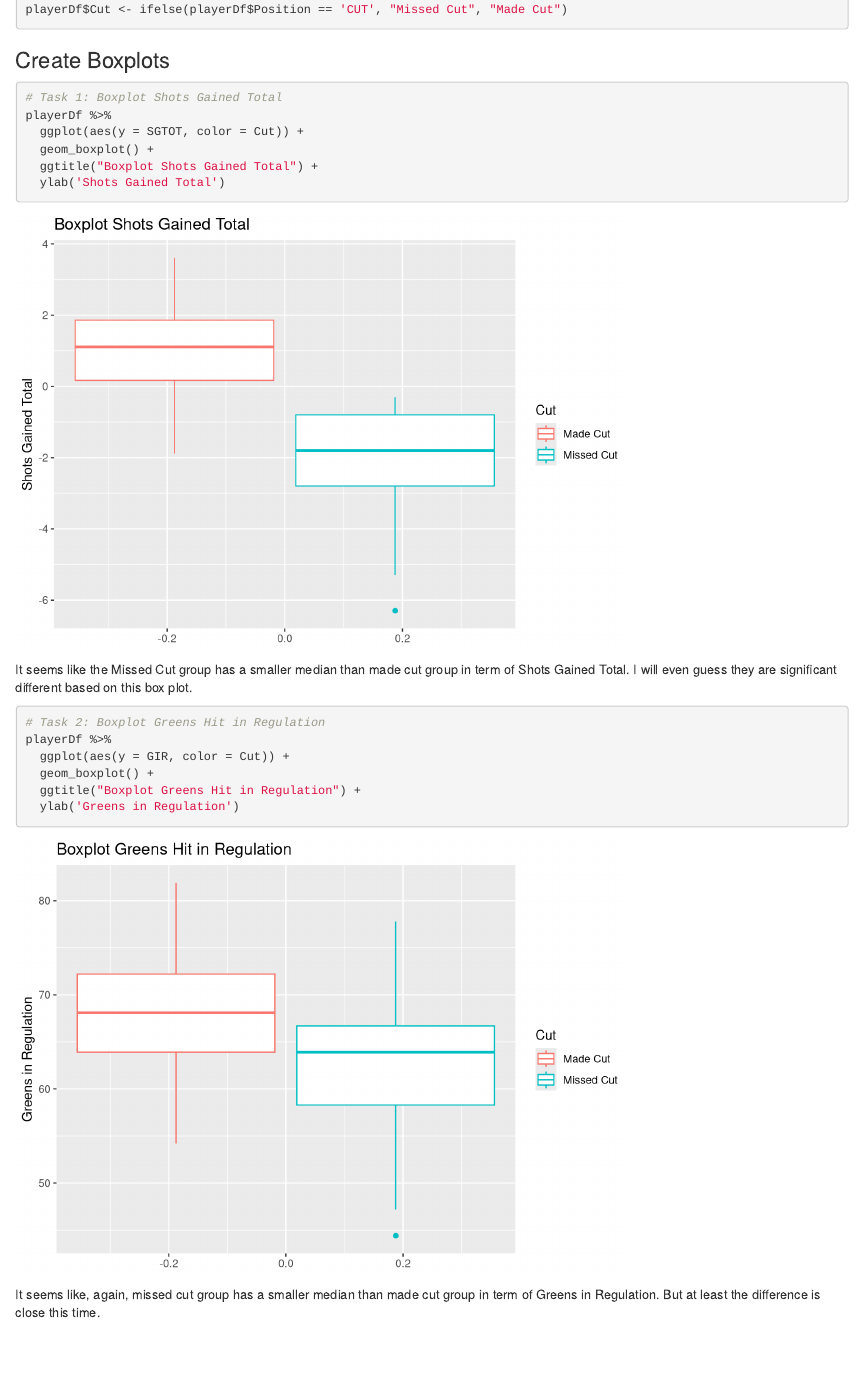
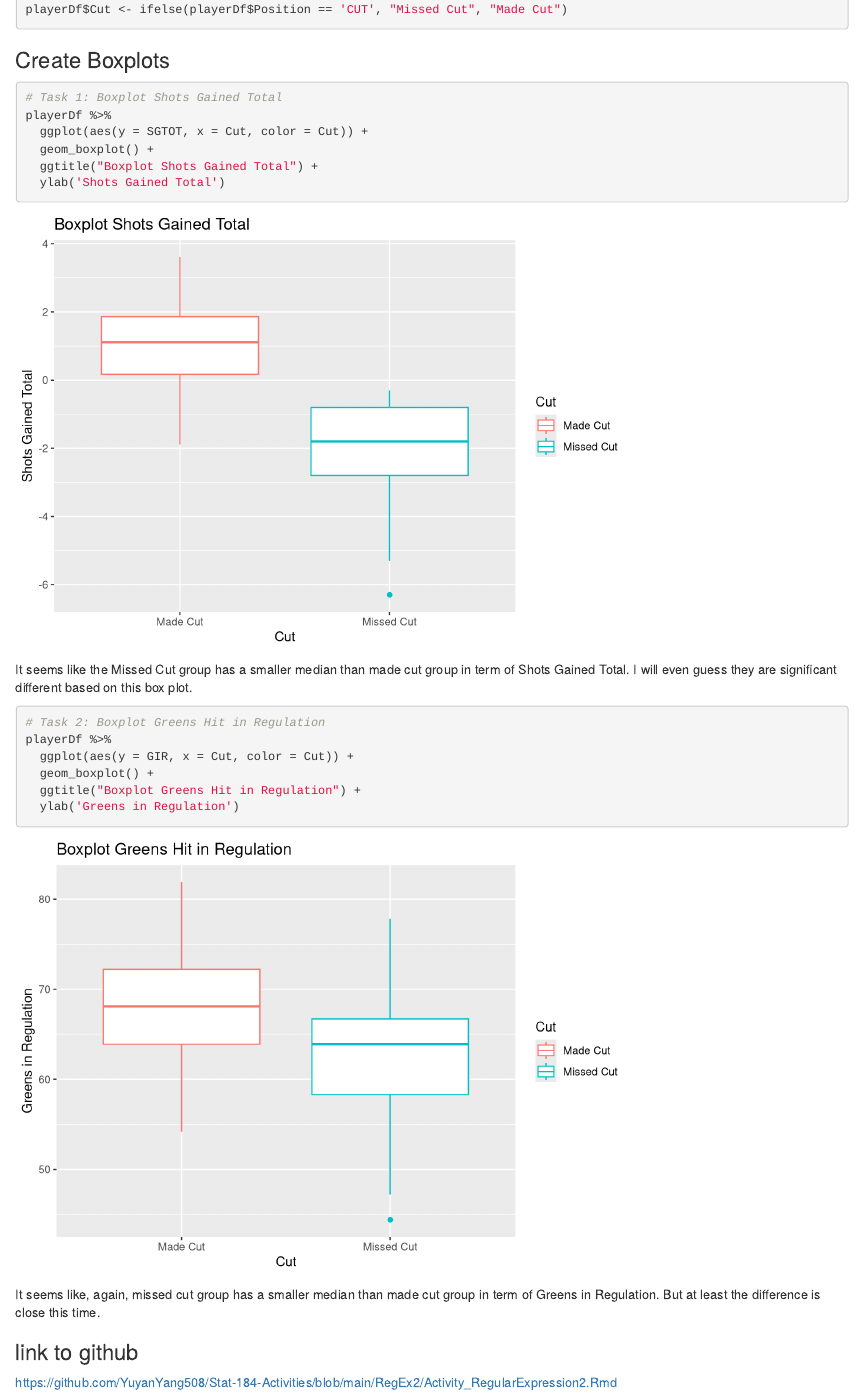
Before and after one commit to YuyanYang508/Stat-184-Activities, an R Markdown document (RegEx2/Activity_RegularExpression2.Rmd): the page in a window 1100 px wide, from 2220 px down. Rendered offline with R 4.5, knitr and Pandoc, with nearby package versions.

Commit message:
regex update1

````diff
--- a/RegEx2/Activity_RegularExpression2.Rmd
+++ b/RegEx2/Activity_RegularExpression2.Rmd
@@ -78,7 +78,7 @@ playerDf$Cut <- ifelse(playerDf$Position == 'CUT', "Missed Cut", "Made Cut")
 ```{r}
 # Task 1: Boxplot Shots Gained Total
 playerDf %>%
-  ggplot(aes(y = SGTOT, color = Cut)) +
+  ggplot(aes(y = SGTOT, x = Cut, color = Cut)) +
   geom_boxplot() +
   ggtitle("Boxplot Shots Gained Total") +
   ylab('Shots Gained Total')
@@ -89,10 +89,14 @@ It seems like the Missed Cut group has a smaller median than made cut group in t
 ```{r}
 # Task 2: Boxplot Greens Hit in Regulation
 playerDf %>%
-  ggplot(aes(y = GIR, color = Cut)) +
+  ggplot(aes(y = GIR, x = Cut, color = Cut)) +
   geom_boxplot() +
   ggtitle("Boxplot Greens Hit in Regulation") +
   ylab('Greens in Regulation')
 ```
 
 It seems like, again, missed cut group has a smaller median than made cut group in term of Greens in Regulation. But at least the difference is close this time.
+
+### link to github
+
+https://github.com/YuyanYang508/Stat-184-Activities/blob/main/RegEx2/Activity_RegularExpression2.Rmd
````
Also changed, not shown: RegEx2/Activity_RegularExpression2.html.
